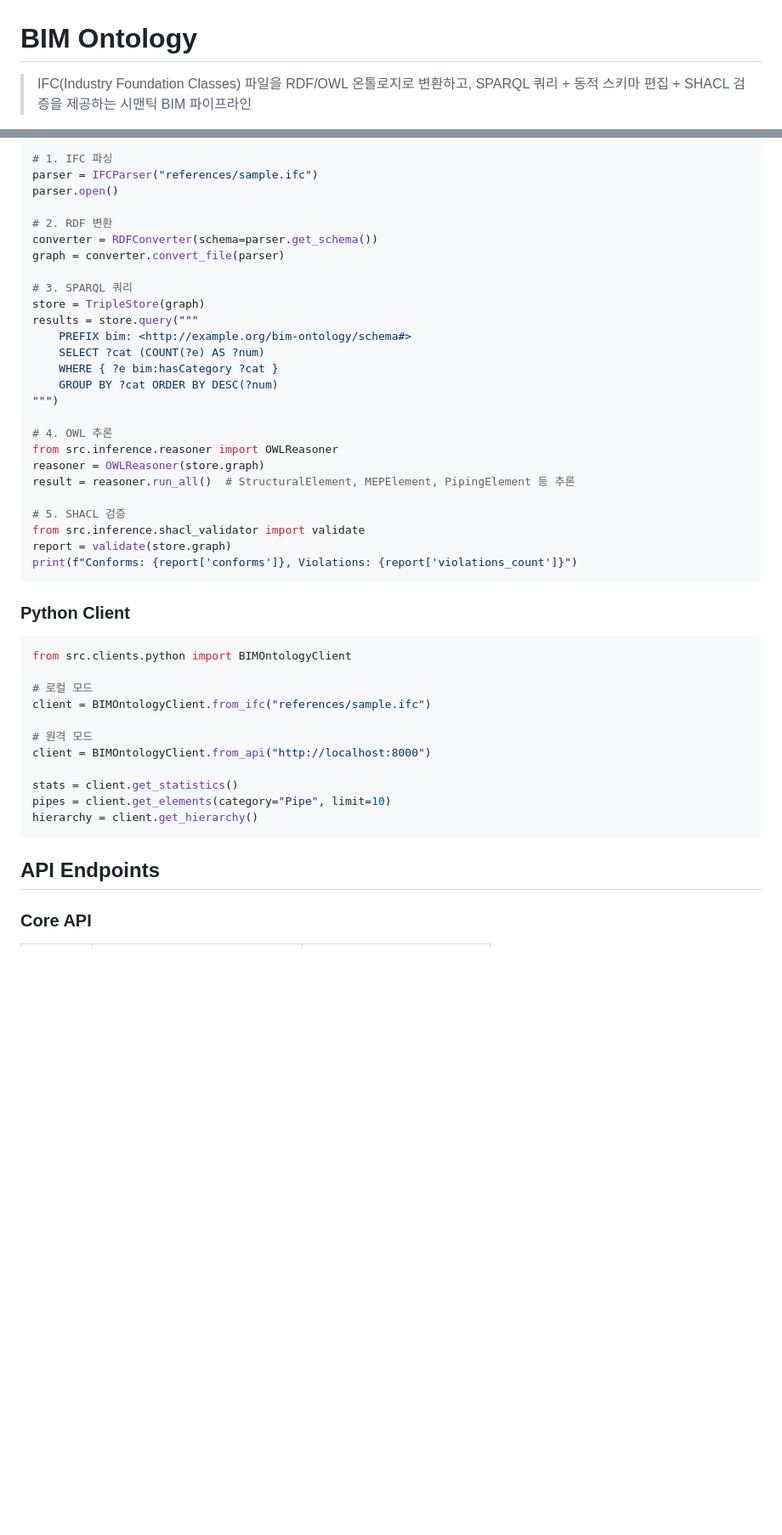
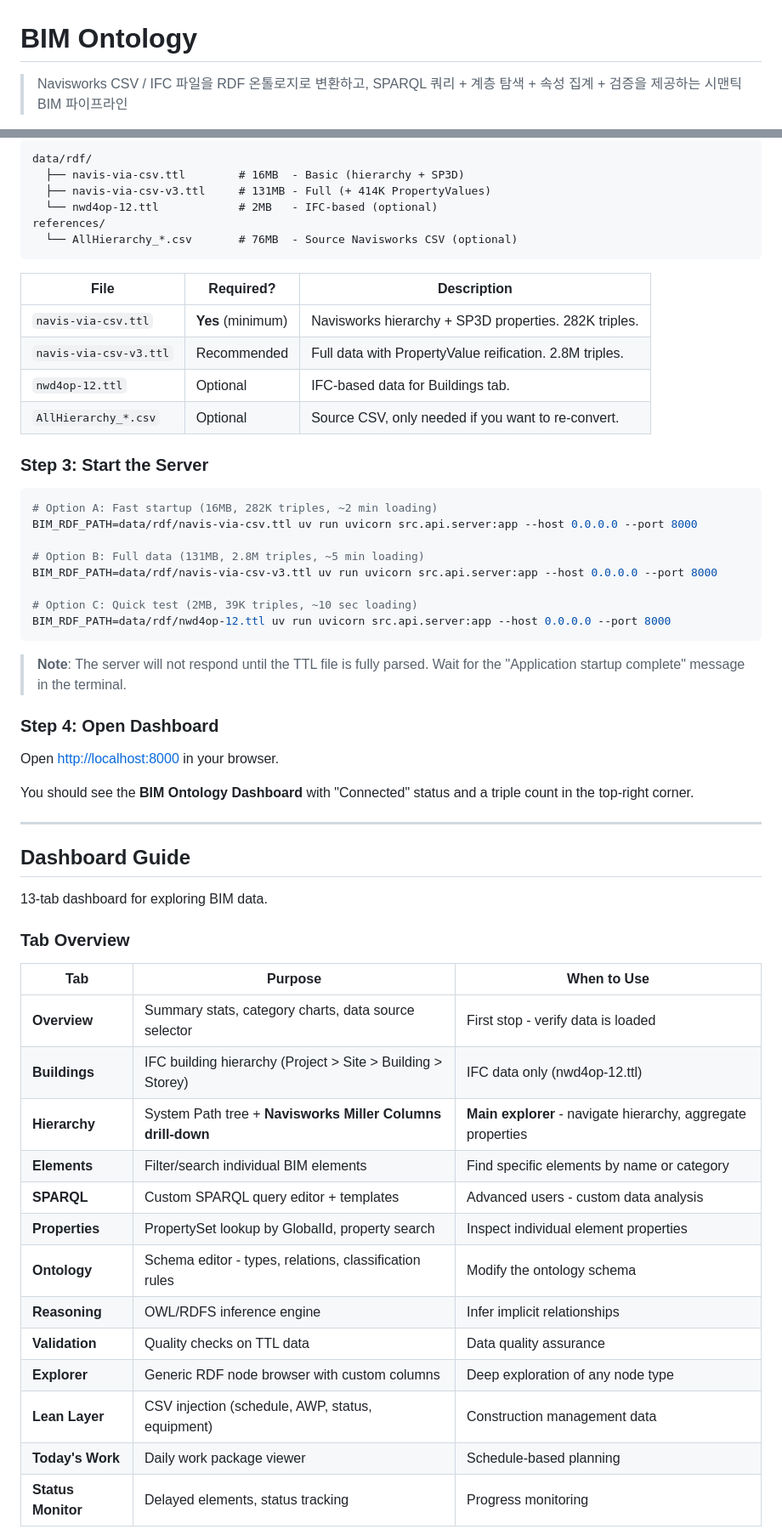
Before and after one commit to tygwan/bim-ontology, a Markdown page: README.md, 2 parts joined by grey strips. Shown at 85% size. Rendered like a GitHub page; blank space fills up the shorter version.

````diff
--- a/README.md
+++ b/README.md
@@ -1,4 +1,4 @@
 # BIM Ontology
 
-> IFC(Industry Foundation Classes) 파일을 RDF/OWL 온톨로지로 변환하고, SPARQL 쿼리 + 동적 스키마 편집 + SHACL 검증을 제공하는 시맨틱 BIM 파이프라인
+> Navisworks CSV / IFC 파일을 RDF 온톨로지로 변환하고, SPARQL 쿼리 + 계층 탐색 + 속성 집계 + 검증을 제공하는 시맨틱 BIM 파이프라인
 
@@ -86,48 +55,62 @@ from src.storage import TripleStore
 
-# 1. IFC 파싱
-parser = IFCParser("references/sample.ifc")
-parser.open()
-
-# 2. RDF 변환
-converter = RDFConverter(schema=parser.get_schema())
-graph = converter.convert_file(parser)
-
-# 3. SPARQL 쿼리
-store = TripleStore(graph)
-results = store.query("""
-    PREFIX bim: <http://example.org/bim-ontology/schema#>
-    SELECT ?cat (COUNT(?e) AS ?num)
-    WHERE { ?e bim:hasCategory ?cat }
-    GROUP BY ?cat ORDER BY DESC(?num)
-""")
-
-# 4. OWL 추론
-from src.inference.reasoner import OWLReasoner
-reasoner = OWLReasoner(store.graph)
-result = reasoner.run_all()  # StructuralElement, MEPElement, PipingElement 등 추론
-
-# 5. SHACL 검증
-from src.inference.shacl_validator import validate
-report = validate(store.graph)
-print(f"Conforms: {report['conforms']}, Violations: {report['violations_count']}")
+```
+data/rdf/
+  ├── navis-via-csv.ttl        # 16MB  - Basic (hierarchy + SP3D)
+  ├── navis-via-csv-v3.ttl     # 131MB - Full (+ 414K PropertyValues)
+  └── nwd4op-12.ttl            # 2MB   - IFC-based (optional)
+references/
+  └── AllHierarchy_*.csv       # 76MB  - Source Navisworks CSV (optional)
 ```
 
-### Python Client
+| File | Required? | Description |
+|------|-----------|-------------|
+| `navis-via-csv.ttl` | **Yes** (minimum) | Navisworks hierarchy + SP3D properties. 282K triples. |
+| `navis-via-csv-v3.ttl` | Recommended | Full data with PropertyValue reification. 2.8M triples. |
+| `nwd4op-12.ttl` | Optional | IFC-based data for Buildings tab. |
+| `AllHierarchy_*.csv` | Optional | Source CSV, only needed if you want to re-convert. |
 
-```python
-from src.clients.python import BIMOntologyClient
+### Step 3: Start the Server
 
-# 로컬 모드
-client = BIMOntologyClient.from_ifc("references/sample.ifc")
+```bash
+# Option A: Fast startup (16MB, 282K triples, ~2 min loading)
+BIM_RDF_PATH=data/rdf/navis-via-csv.ttl uv run uvicorn src.api.server:app --host 0.0.0.0 --port 8000
 
-# 원격 모드
-client = BIMOntologyClient.from_api("http://localhost:8000")
+# Option B: Full data (131MB, 2.8M triples, ~5 min loading)
+BIM_RDF_PATH=data/rdf/navis-via-csv-v3.ttl uv run uvicorn src.api.server:app --host 0.0.0.0 --port 8000
 
-stats = client.get_statistics()
-pipes = client.get_elements(category="Pipe", limit=10)
-hierarchy = client.get_hierarchy()
+# Option C: Quick test (2MB, 39K triples, ~10 sec loading)
+BIM_RDF_PATH=data/rdf/nwd4op-12.ttl uv run uvicorn src.api.server:app --host 0.0.0.0 --port 8000
 ```
 
-## API Endpoints
+> **Note**: The server will not respond until the TTL file is fully parsed. Wait for the "Application startup complete" message in the terminal.
 
-### Core API
+### Step 4: Open Dashboard
+
+Open [http://localhost:8000](http://localhost:8000) in your browser.
+
+You should see the **BIM Ontology Dashboard** with "Connected" status and a triple count in the top-right corner.
+
+---
+
+## Dashboard Guide
+
+13-tab dashboard for exploring BIM data.
+
+### Tab Overview
+
+| Tab | Purpose | When to Use |
+|-----|---------|-------------|
+| **Overview** | Summary stats, category charts, data source selector | First stop - verify data is loaded |
+| **Buildings** | IFC building hierarchy (Project > Site > Building > Storey) | IFC data only (nwd4op-12.ttl) |
+| **Hierarchy** | System Path tree + **Navisworks Miller Columns drill-down** | **Main explorer** - navigate hierarchy, aggregate properties |
+| **Elements** | Filter/search individual BIM elements | Find specific elements by name or category |
+| **SPARQL** | Custom SPARQL query editor + templates | Advanced users - custom data analysis |
+| **Properties** | PropertySet lookup by GlobalId, property search | Inspect individual element properties |
+| **Ontology** | Schema editor - types, relations, classification rules | Modify the ontology schema |
+| **Reasoning** | OWL/RDFS inference engine | Infer implicit relationships |
+| **Validation** | Quality checks on TTL data | Data quality assurance |
+| **Explorer** | Generic RDF node browser with custom columns | Deep exploration of any node type |
+| **Lean Layer** | CSV injection (schedule, AWP, status, equipment) | Construction management data |
+| **Today's Work** | Daily work package viewer | Schedule-based planning |
+| **Status Monitor** | Delayed elements, status tracking | Progress monitoring |
+
````
Also changed, not shown: other parts of README.md (+200 -157 lines).
